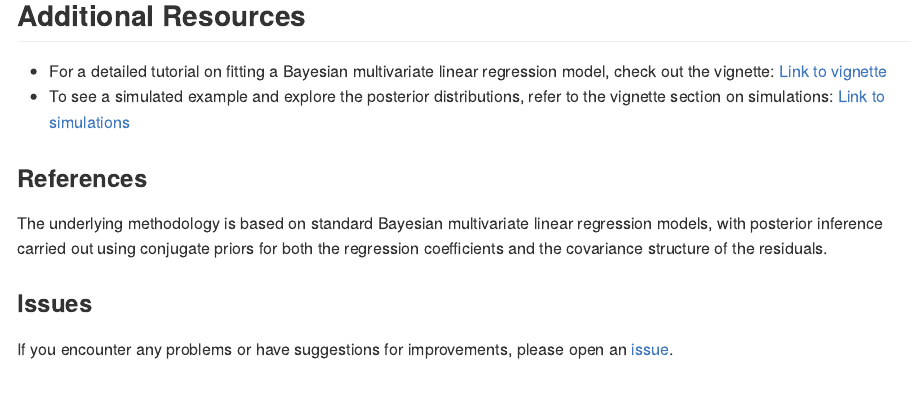
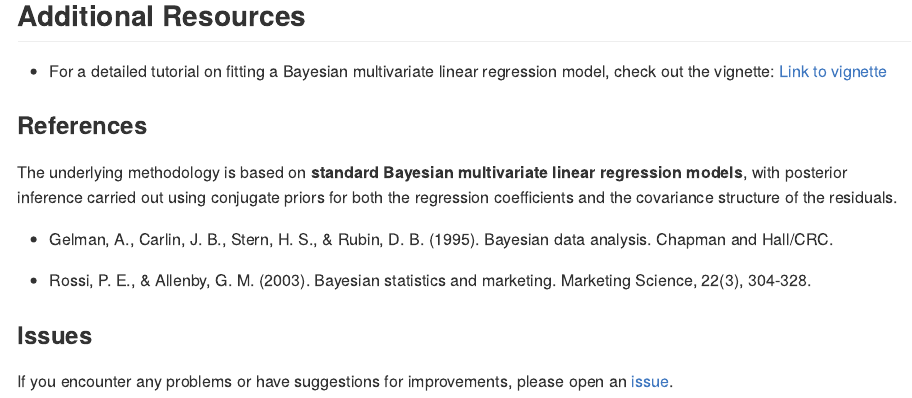
Before and after one commit to jmartinez-minaya/multivarbayes, an R Markdown document (README.Rmd): the page in a window 1100 px wide, from 1450 px down. The pictures show the output file README.html that the author committed with the source, opened offline.

Commit message:
updating README

```diff
--- a/README.Rmd
+++ b/README.Rmd
@@ -84,11 +84,15 @@ plot(model_fit)
 ## Additional Resources
 
 - For a detailed tutorial on fitting a Bayesian multivariate linear regression model, check out the vignette: [Link to vignette](vignettes/multivarbayes-vignette.Rmd)
-- To see a simulated example and explore the posterior distributions, refer to the vignette section on simulations: [Link to simulations](vignettes/simulation.Rmd)
+
 
 ### References
 
-The underlying methodology is based on standard Bayesian multivariate linear regression models, with posterior inference carried out using conjugate priors for both the regression coefficients and the covariance structure of the residuals.
+The underlying methodology is based on **standard Bayesian multivariate linear regression models**, with posterior inference carried out using conjugate priors for both the regression coefficients and the covariance structure of the residuals.
+
+- Gelman, A., Carlin, J. B., Stern, H. S., & Rubin, D. B. (1995). Bayesian data analysis. Chapman and Hall/CRC.
+
+- Rossi, P. E., & Allenby, G. M. (2003). Bayesian statistics and marketing. Marketing Science, 22(3), 304-328.
 
 ### Issues
 
```
Also changed, not shown: README.html, README.md.
